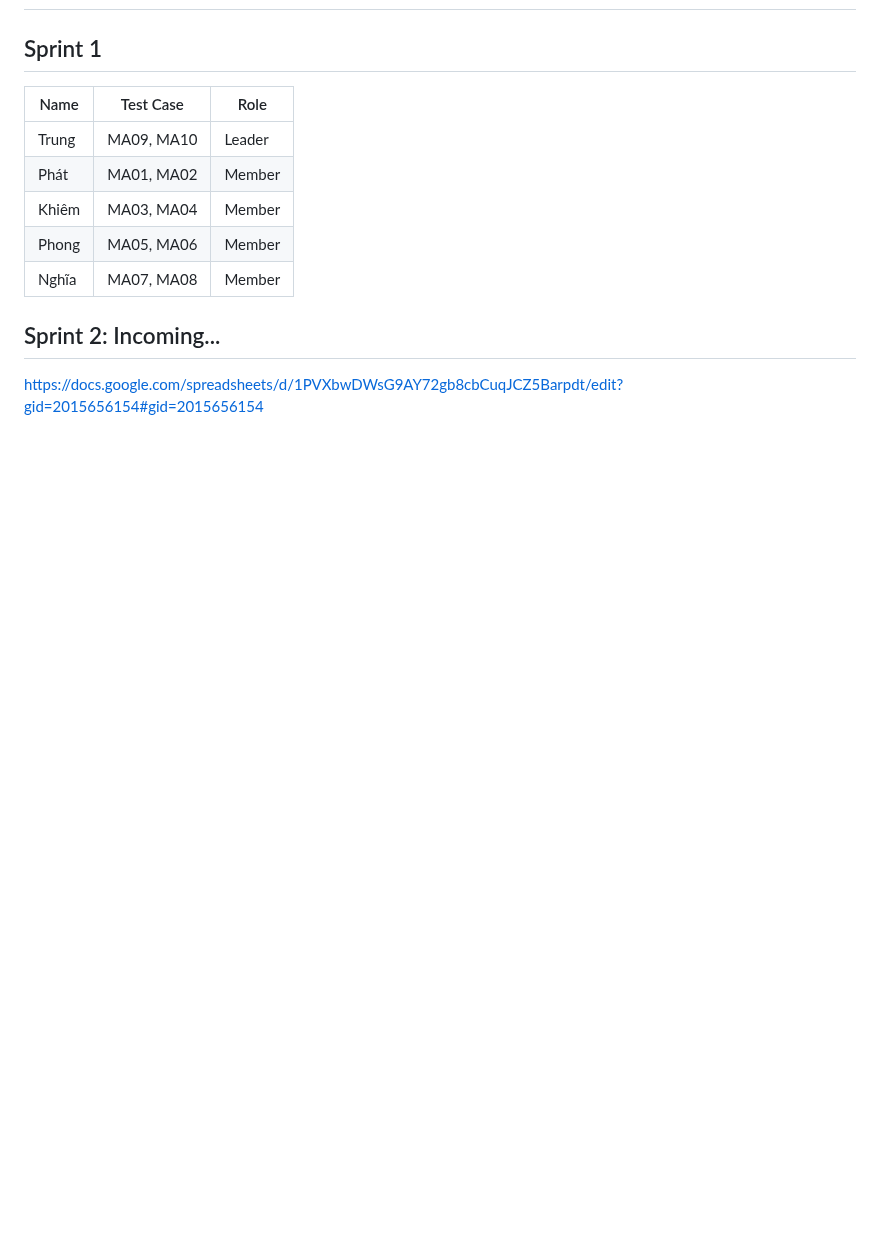
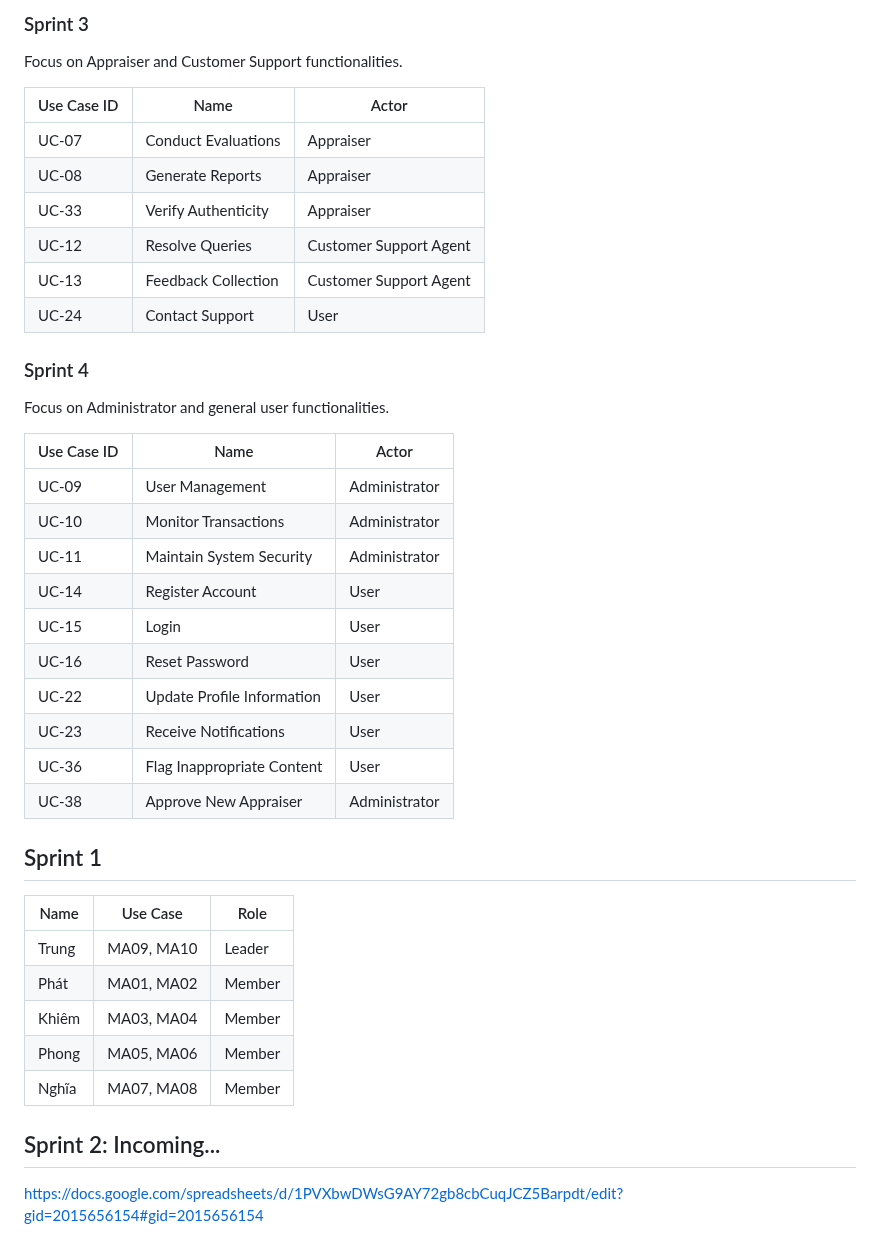
Before and after one commit to ltrungg/N5_NJS1804_Vintage_Timepiece, a Markdown page: README.md, the part around one of its changes. GitHub-like rendering; blank space fills up the shorter version.

```diff
--- a/README.md
+++ b/README.md
@@ -49,5 +87,33 @@ The **Vintage Timepiece Evaluation and Trading Platform** aims to revolutionize
+### Sprint 3
+Focus on Appraiser and Customer Support functionalities.
+
+| Use Case ID | Name                     | Actor                |
+|-------------|--------------------------|----------------------|
+| UC-07       | Conduct Evaluations      | Appraiser            |
+| UC-08       | Generate Reports         | Appraiser            |
+| UC-33       | Verify Authenticity      | Appraiser            |
+| UC-12       | Resolve Queries          | Customer Support Agent |
+| UC-13       | Feedback Collection      | Customer Support Agent |
+| UC-24       | Contact Support          | User                 |
+
+### Sprint 4
+Focus on Administrator and general user functionalities.
+
+| Use Case ID | Name                     | Actor            |
+|-------------|--------------------------|------------------|
+| UC-09       | User Management          | Administrator    |
+| UC-10       | Monitor Transactions     | Administrator    |
+| UC-11       | Maintain System Security | Administrator    |
+| UC-14       | Register Account         | User             |
+| UC-15       | Login                    | User             |
+| UC-16       | Reset Password           | User             |
+| UC-22       | Update Profile Information | User           |
+| UC-23       | Receive Notifications    | User             |
+| UC-36       | Flag Inappropriate Content | User           |
+| UC-38       | Approve New Appraiser    | Administrator    |
+
 ## Sprint 1
-| Name  | Test Case    | Role   |
+| Name  | Use Case     | Role   |
 |-------|--------------|--------|
 | Trung | MA09, MA10   | Leader |
 | Phát  | MA01, MA02   | Member |
```
Also changed, not shown: other parts of README.md (+38 -0 lines).
